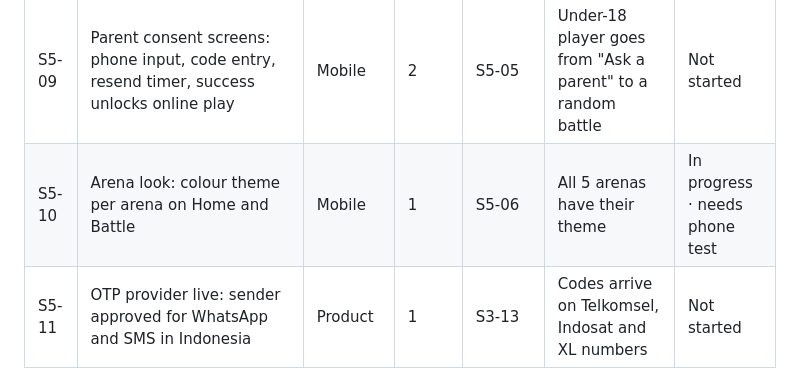
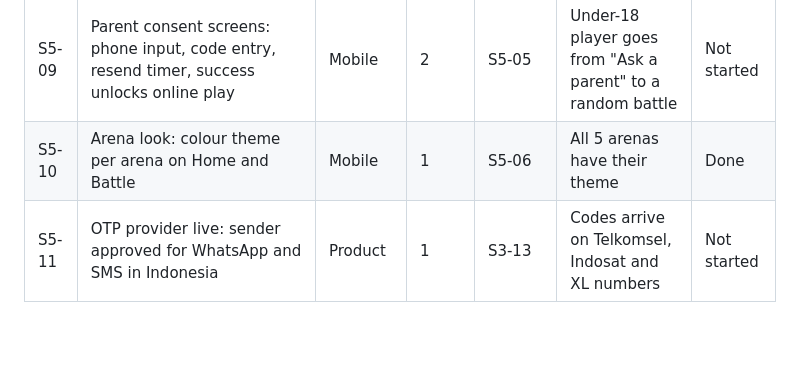
Before and after one commit to GunturThunder/MathGo, a Markdown page: docs/Sprint plan.md, the part around the change. GitHub-like rendering; blank space fills up the shorter version.

Commit message:
S5-10: mark done after the phone test
Co-Authored-By: Claude Opus 5.5 <noreply@anthropic.com>

```diff
--- a/docs/Sprint plan.md
+++ b/docs/Sprint plan.md
@@ -124,7 +124,7 @@ Goal: tapping Battle finds a random opponent near your trophy count, wins and lo
 | S5-07 | Matchmaking screen: searching animation, time waited, cancel; at 30 s offer practice vs bot | Mobile | 1.5 | S5-01 | Cancel returns to Home; bot offer appears at 30 s | Done |
 | S5-08 | Result screen: trophy change animation, arena unlock moment | Mobile | 1.5 | S5-03 | Crossing 300 trophies shows the Plus Plains unlock | Done |
 | S5-09 | Parent consent screens: phone input, code entry, resend timer, success unlocks online play | Mobile | 2 | S5-05 | Under-18 player goes from "Ask a parent" to a random battle | Not started |
-| S5-10 | Arena look: colour theme per arena on Home and Battle | Mobile | 1 | S5-06 | All 5 arenas have their theme | In progress · needs phone test |
+| S5-10 | Arena look: colour theme per arena on Home and Battle | Mobile | 1 | S5-06 | All 5 arenas have their theme | Done |
 | S5-11 | OTP provider live: sender approved for WhatsApp and SMS in Indonesia | Product | 1 | S3-13 | Codes arrive on Telkomsel, Indosat and XL numbers | Not started |
 | S5-12 | Lawyer review of the age check, consent flow, privacy policy and terms | Product | 1 | S3-15 | Written sign-off or change list by Dec 11 | Not started |
 | S5-13 | Recruit about 50 closed-beta testers in Indonesia, including parents with kids | Product | 1.5 | – | Tester list with emails for TestFlight and Play internal testing | Not started |
```
